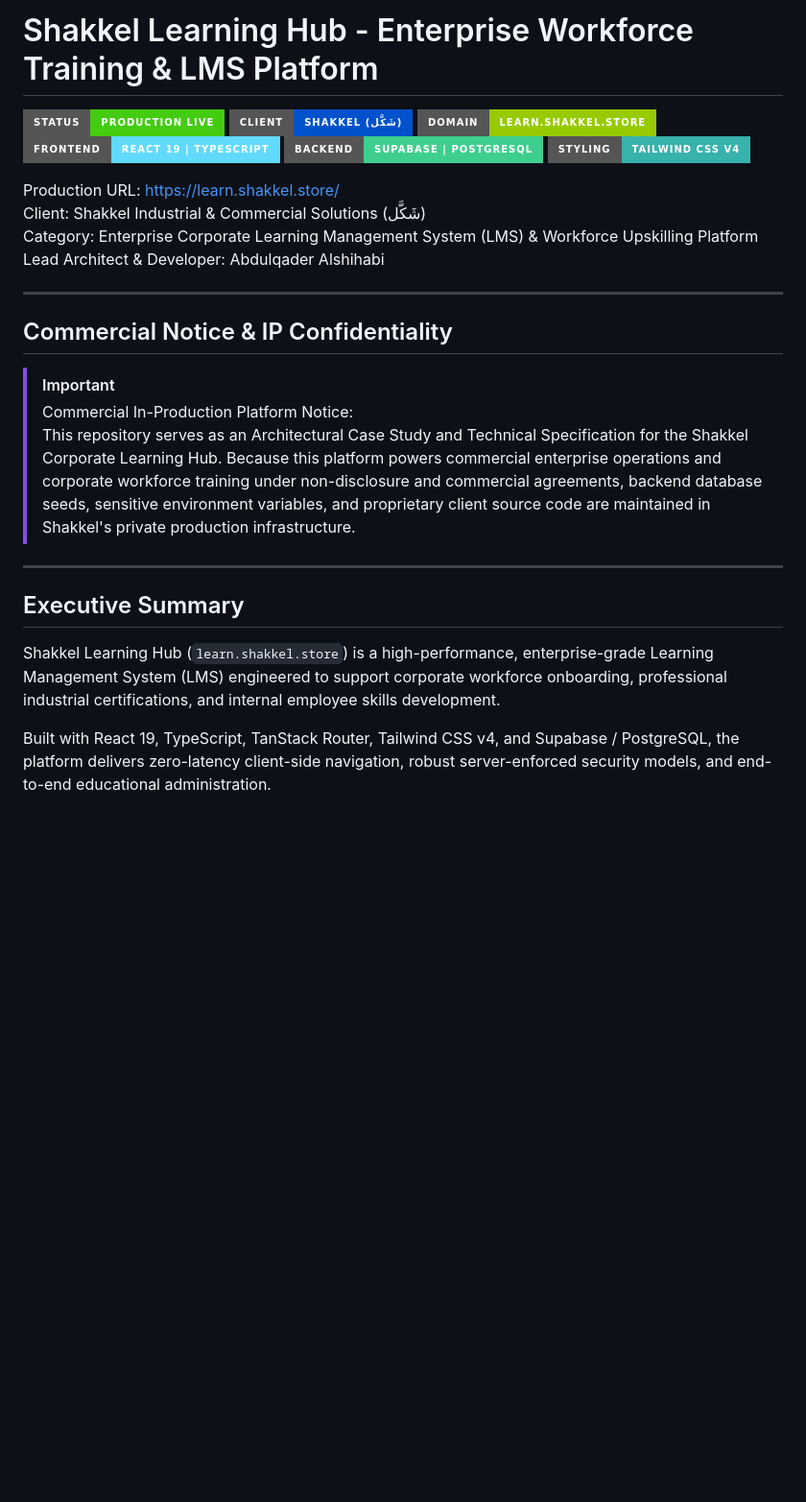
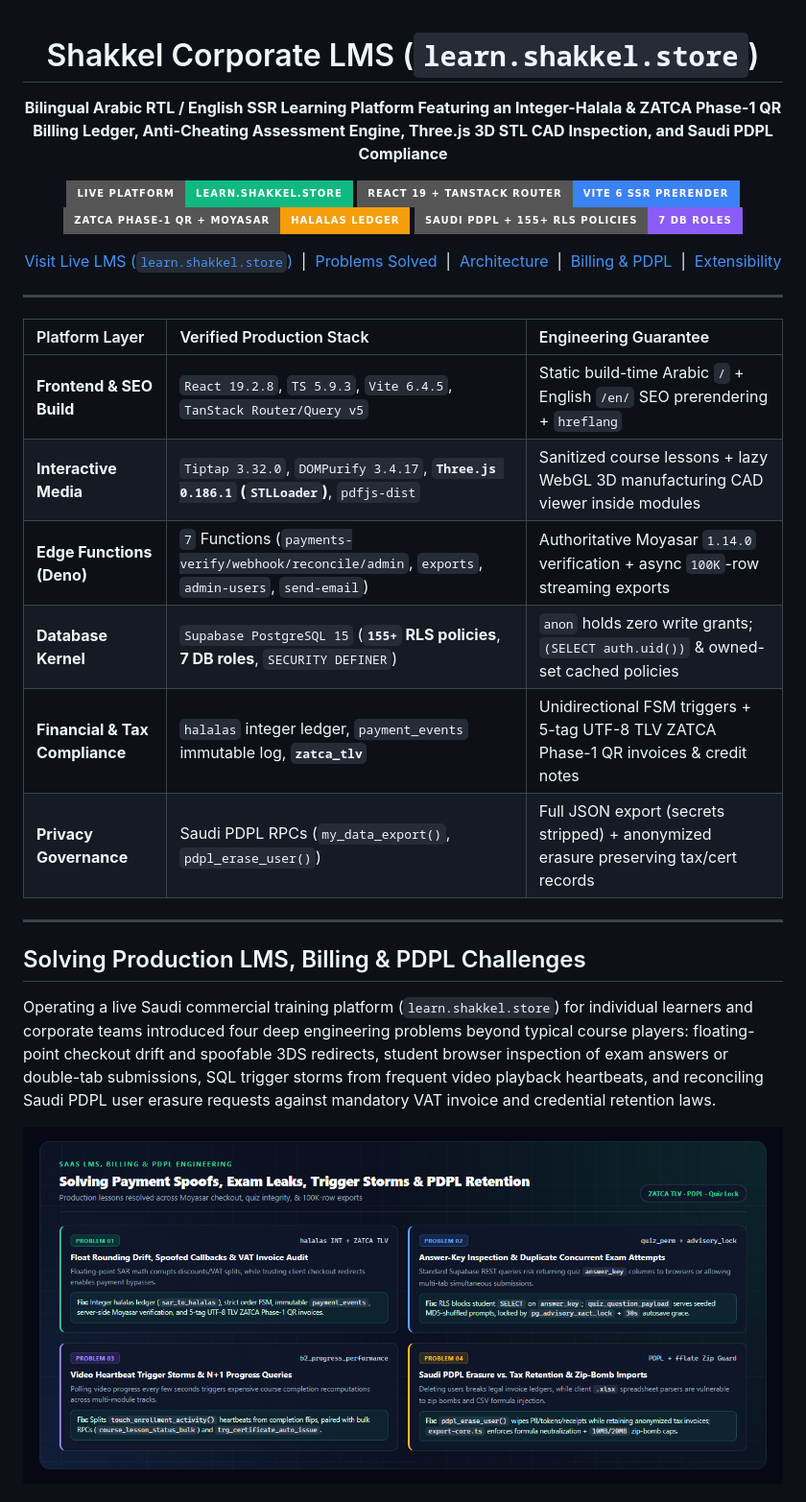
Before and after one commit to Abdulqader-Alshihabi/shakkel-learn, a Markdown page: README.md, the part around one of its changes. Shown at 96% size. Rendered like a GitHub page; pictures changed too: assets/diagrams/diagram-1-problems-solved.png (added); badges without logos; blank space fills up the shorter version.

```diff
--- a/README.md
+++ b/README.md
@@ -1,30 +1,36 @@
-# Shakkel Learning Hub - Enterprise Workforce Training & LMS Platform
+<div align="center">
 
-[![Production Status](https://img.shields.io/badge/Status-Production%20Live-brightgreen?style=for-the-badge)](https://learn.shakkel.store/)
-[![Client](https://img.shields.io/badge/Client-Shakkel%20(شَكَّل)-0052CC?style=for-the-badge)](https://shakkel.store/)
-[![Live Platform](https://img.shields.io/badge/Domain-learn.shakkel.store-green?style=for-the-badge)](https://learn.shakkel.store/)
-[![Frontend](https://img.shields.io/badge/Frontend-React%2019%20%7C%20TypeScript-61DAFB?style=for-the-badge)](https://learn.shakkel.store/)
-[![Backend](https://img.shields.io/badge/Backend-Supabase%20%7C%20PostgreSQL-3ECF8E?style=for-the-badge)](https://learn.shakkel.store/)
-[![Styling](https://img.shields.io/badge/Styling-Tailwind%20CSS%20v4-38B2AC?style=for-the-badge)](https://learn.shakkel.store/)
+# Shakkel Corporate LMS (`learn.shakkel.store`)
 
-Production URL: [https://learn.shakkel.store/](https://learn.shakkel.store/)
-Client: Shakkel Industrial & Commercial Solutions (شَكَّل)
-Category: Enterprise Corporate Learning Management System (LMS) & Workforce Upskilling Platform
-Lead Architect & Developer: Abdulqader Alshihabi
+**Bilingual Arabic RTL / English SSR Learning Platform Featuring an Integer-Halala & ZATCA Phase-1 QR Billing Ledger, Anti-Cheating Assessment Engine, Three.js 3D STL CAD Inspection, and Saudi PDPL Compliance**
+
+[![Production Live](https://img.shields.io/badge/LIVE_PLATFORM-learn.shakkel.store-10B981?style=for-the-badge&logo=googlechrome&logoColor=white)](https://learn.shakkel.store/)
+[![Frontend](https://img.shields.io/badge/React_19_+_TanStack_Router-Vite_6_SSR_Prerender-3B82F6?style=for-the-badge&logo=react&logoColor=61DAFB)](#bilingual-ssr--supabase-edge-architecture)
+[![Commerce](https://img.shields.io/badge/ZATCA_Phase--1_QR_+_Moyasar-Halalas_Ledger-F59E0B?style=for-the-badge)](#solving-production-lms-billing--pdpl-challenges)
+[![Compliance](https://img.shields.io/badge/Saudi_PDPL_+_155%2B_RLS_Policies-7_DB_Roles-8B5CF6?style=for-the-badge&logo=postgresql&logoColor=white)](#financial-security--saudi-pdpl-guarantees)
+
+[Visit Live LMS (`learn.shakkel.store`)](https://learn.shakkel.store/) &nbsp;|&nbsp; [Problems Solved](#solving-production-lms-billing--pdpl-challenges) &nbsp;|&nbsp; [Architecture](#bilingual-ssr--supabase-edge-architecture) &nbsp;|&nbsp; [Billing & PDPL](#financial-security--saudi-pdpl-guarantees) &nbsp;|&nbsp; [Extensibility](#isomorphic--provider-extensibility-seams)
 
 ---
 
-## Commercial Notice & IP Confidentiality
+| Platform Layer | Verified Production Stack | Engineering Guarantee |
+| :--- | :--- | :--- |
+| **Frontend & SEO Build** | `React 19.2.8`, `TS 5.9.3`, `Vite 6.4.5`, `TanStack Router/Query v5` | Static build-time Arabic `/` + English `/en/` SEO prerendering + `hreflang` |
+| **Interactive Media** | `Tiptap 3.32.0`, `DOMPurify 3.4.17`, **`Three.js 0.186.1` (`STLLoader`)**, `pdfjs-dist` | Sanitized course lessons + lazy WebGL 3D manufacturing CAD viewer inside modules |
+| **Edge Functions (Deno)** | `7` Functions (`payments-verify/webhook/reconcile/admin`, `exports`, `admin-users`, `send-email`) | Authoritative Moyasar `1.14.0` verification + async `100K`-row streaming exports |
+| **Database Kernel** | `Supabase PostgreSQL 15` (**`155+` RLS policies**, **7 DB roles**, `SECURITY DEFINER`) | `anon` holds zero write grants; `(SELECT auth.uid())` & owned-set cached policies |
+| **Financial & Tax Compliance** | `halalas` integer ledger, `payment_events` immutable log, **`zatca_tlv`** | Unidirectional FSM triggers + 5-tag UTF-8 TLV ZATCA Phase-1 QR invoices & credit notes |
+| **Privacy Governance** | Saudi PDPL RPCs (`my_data_export()`, `pdpl_erase_user()`) | Full JSON export (secrets stripped) + anonymized erasure preserving tax/cert records |
 
-> [!IMPORTANT]
-> Commercial In-Production Platform Notice:
-> This repository serves as an Architectural Case Study and Technical Specification for the Shakkel Corporate Learning Hub. Because this platform powers commercial enterprise operations and corporate workforce training under non-disclosure and commercial agreements, backend database seeds, sensitive environment variables, and proprietary client source code are maintained in Shakkel's private production infrastructure.
+</div>
 
 ---
 
-## Executive Summary
+## Solving Production LMS, Billing & PDPL Challenges
 
-Shakkel Learning Hub (`learn.shakkel.store`) is a high-performance, enterprise-grade Learning Management System (LMS) engineered to support corporate workforce onboarding, professional industrial certifications, and internal employee skills development.
+Operating a live Saudi commercial training platform (`learn.shakkel.store`) for individual learners and corporate teams introduced four deep engineering problems beyond typical course players: floating-point checkout drift and spoofable 3DS redirects, student browser inspection of exam answers or double-tab submissions, SQL trigger storms from frequent video playback heartbeats, and reconciling Saudi PDPL user erasure requests against mandatory VAT invoice and credential retention laws.
 
-Built with React 19, TypeScript, TanStack Router, Tailwind CSS v4, and Supabase / PostgreSQL, the platform delivers zero-latency client-side navigation, robust server-enforced security models, and end-to-end educational administration.
+<div align="center">
+  <img src="assets/diagrams/diagram-1-problems-solved.png" alt="Four Production LMS, ZATCA Billing, Exam Integrity and PDPL Challenges Solved" width="100%" />
+</div>
 
```
Also changed, not shown: other parts of README.md (+33 -81 lines), assets/diagrams/diagram-2-architecture.png (added), assets/diagrams/diagram-3-billing-rbac.png (added), assets/diagrams/diagram-4-extensibility-seams.png (added).
